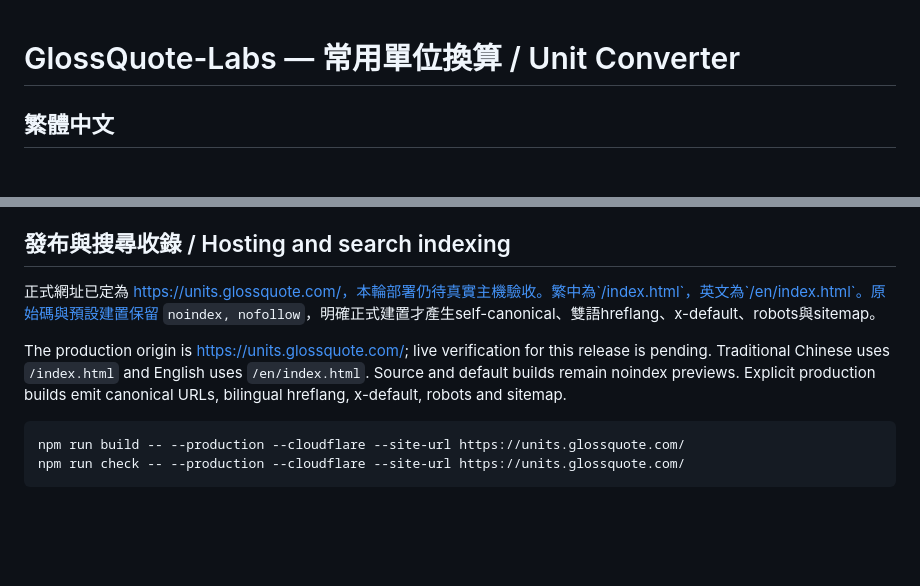
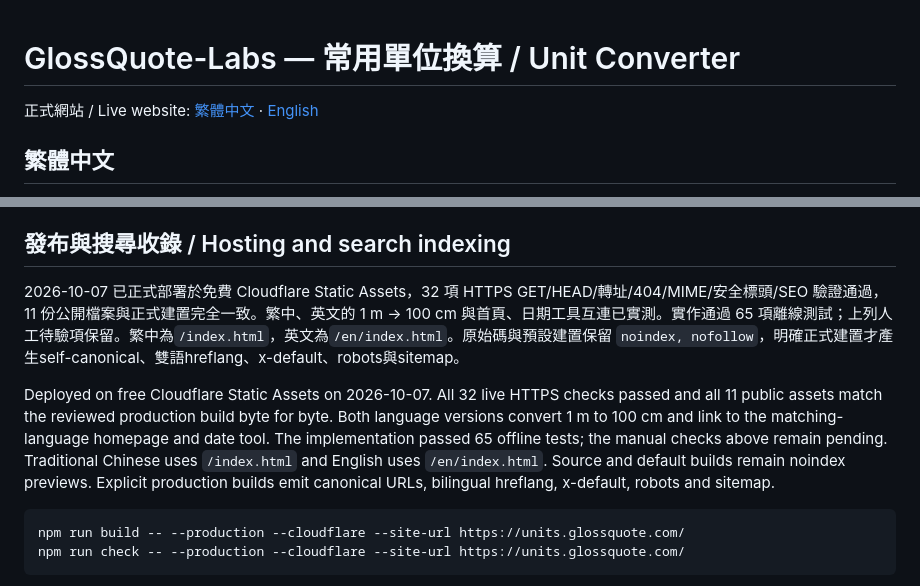
Before and after one commit to KYStr/glossquote-labs-unit-converter, a Markdown page: README.md, 2 parts joined by grey strips. Drawn GitHub-style; blank space fills up the shorter version.

Commit message:
Document verified bilingual production release

````diff
--- a/README.md
+++ b/README.md
@@ -1,4 +1,6 @@
 # GlossQuote-Labs — 常用單位換算 / Unit Converter
+
+正式網站 / Live website: [繁體中文](https://units.glossquote.com/index.html) · [English](https://units.glossquote.com/en/index.html)
 
 ## 繁體中文
 
@@ -82,9 +84,9 @@ Audit F-01 is fixed: input `1e-12` now correctly produces `1e-18` for mm→km, m
 
 ## 發布與搜尋收錄 / Hosting and search indexing
 
-正式網址已定為 https://units.glossquote.com/，本輪部署仍待真實主機驗收。繁中為`/index.html`，英文為`/en/index.html`。原始碼與預設建置保留 `noindex, nofollow`，明確正式建置才產生self-canonical、雙語hreflang、x-default、robots與sitemap。
+2026-10-07 已正式部署於免費 Cloudflare Static Assets，32 項 HTTPS GET/HEAD/轉址/404/MIME/安全標頭/SEO 驗證通過，11 份公開檔案與正式建置完全一致。繁中、英文的 1 m → 100 cm 與首頁、日期工具互連已實測。實作通過 65 項離線測試；上列人工待驗項保留。繁中為`/index.html`，英文為`/en/index.html`。原始碼與預設建置保留 `noindex, nofollow`，明確正式建置才產生self-canonical、雙語hreflang、x-default、robots與sitemap。
 
-The production origin is https://units.glossquote.com/; live verification for this release is pending. Traditional Chinese uses `/index.html` and English uses `/en/index.html`. Source and default builds remain noindex previews. Explicit production builds emit canonical URLs, bilingual hreflang, x-default, robots and sitemap.
+Deployed on free Cloudflare Static Assets on 2026-10-07. All 32 live HTTPS checks passed and all 11 public assets match the reviewed production build byte for byte. Both language versions convert 1 m to 100 cm and link to the matching-language homepage and date tool. The implementation passed 65 offline tests; the manual checks above remain pending. Traditional Chinese uses `/index.html` and English uses `/en/index.html`. Source and default builds remain noindex previews. Explicit production builds emit canonical URLs, bilingual hreflang, x-default, robots and sitemap.
 
 ```sh
 npm run build -- --production --cloudflare --site-url https://units.glossquote.com/
````
